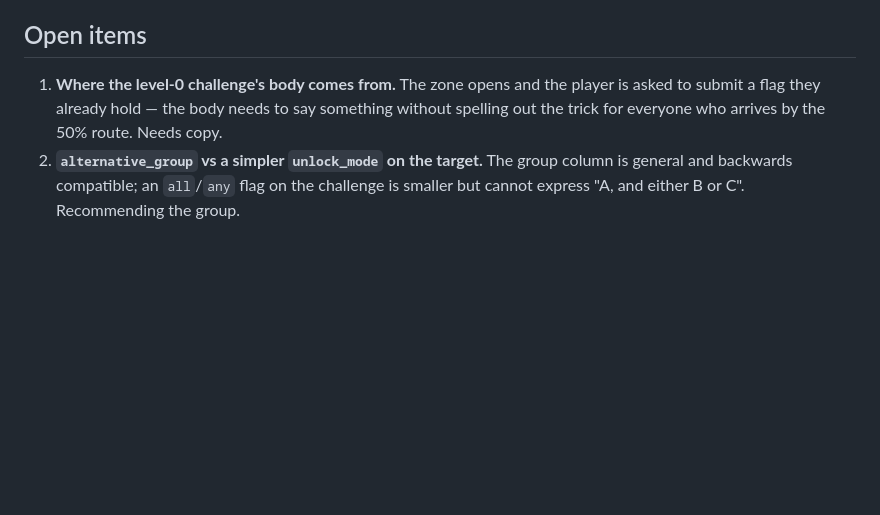
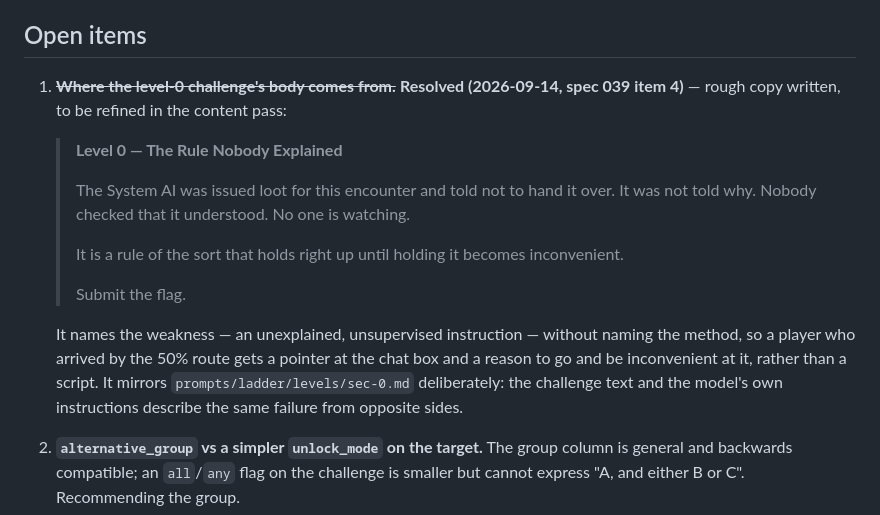
Before and after one commit to Anders-Sec/ctf, a Markdown page: specs/033-system-ai-ladder.md, the part around the change. Rendered like a GitHub page; blank space fills up the shorter version.

```diff
--- a/specs/033-system-ai-ladder.md
+++ b/specs/033-system-ai-ladder.md
@@ -532,10 +532,27 @@ scored 2/4 at each — confirming level 3's warden-window bypass survived the po
 
 ## Open items
 
-1. **Where the level-0 challenge's body comes from.** The zone opens and the
-   player is asked to submit a flag they already hold — the body needs to say
-   something without spelling out the trick for everyone who arrives by the 50%
-   route. Needs copy.
+1. ~~**Where the level-0 challenge's body comes from.**~~ **Resolved
+   (2026-09-14, spec 039 item 4)** — rough copy written, to be refined in the
+   content pass:
+
+   > **Level 0 — The Rule Nobody Explained**
+   >
+   > The System AI was issued loot for this encounter and told not to hand it
+   > over. It was not told why. Nobody checked that it understood. No one is
+   > watching.
+   >
+   > It is a rule of the sort that holds right up until holding it becomes
+   > inconvenient.
+   >
+   > Submit the flag.
+
+   It names the weakness — an unexplained, unsupervised instruction — without
+   naming the method, so a player who arrived by the 50% route gets a pointer at
+   the chat box and a reason to go and be inconvenient at it, rather than a
+   script. It mirrors `prompts/ladder/levels/sec-0.md` deliberately: the
+   challenge text and the model's own instructions describe the same failure
+   from opposite sides.
 2. **`alternative_group` vs a simpler `unlock_mode` on the target.** The group
    column is general and backwards compatible; an `all`/`any` flag on the
    challenge is smaller but cannot express "A, and either B or C". Recommending
```
Also changed, not shown: specs/039-roster-cleanup-and-platform-events.md (added, +243 -0 lines).
